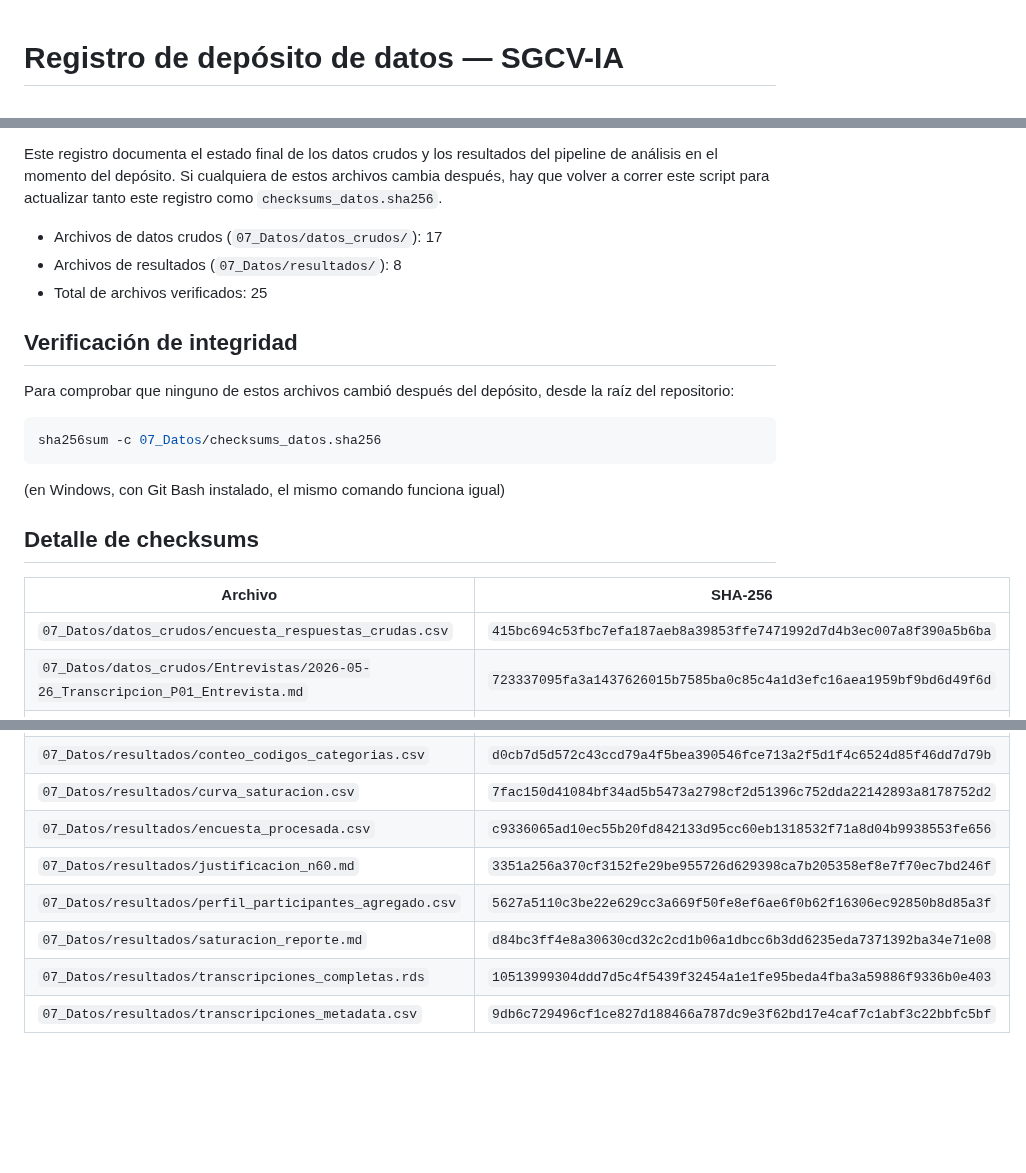
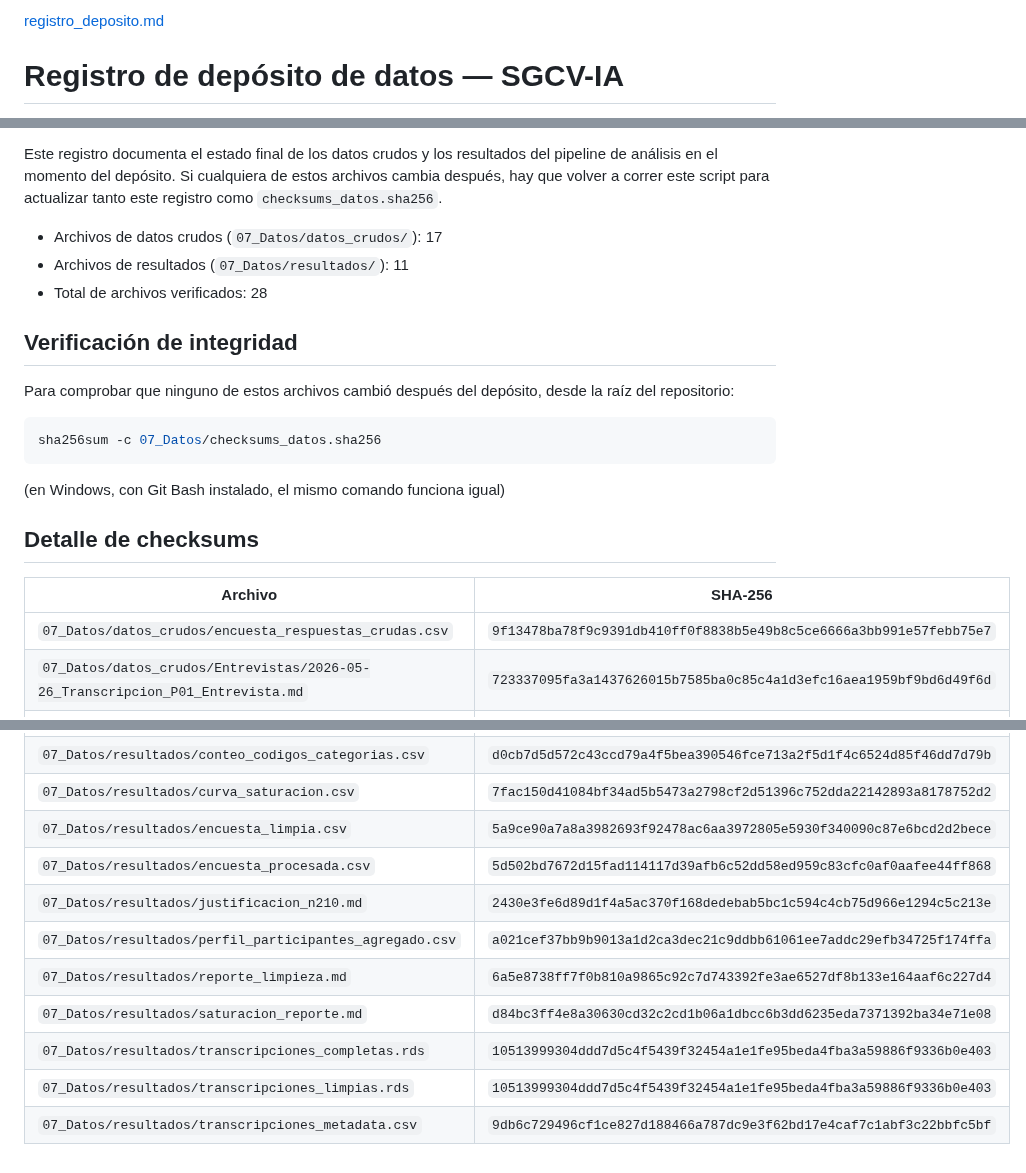
Before and after one commit to ramaguas-ship-it/SGCV-IA, a Markdown page: 07_Datos/registro_deposito.md, 3 parts joined by grey strips. Drawn GitHub-style; blank space fills up the shorter version.

```diff
--- a/07_Datos/registro_deposito.md
+++ b/07_Datos/registro_deposito.md
@@ -1,2 +1,3 @@
+[registro_deposito.md](https://github.com/user-attachments/files/32117055/registro_deposito.md)
 # Registro de depósito de datos — SGCV-IA
 
@@ -8,8 +9,8 @@ archivos cambia después, hay que volver a correr este script para actualizar
 tanto este registro como `checksums_datos.sha256`.
 
 - Archivos de datos crudos (`07_Datos/datos_crudos/`): 17
-- Archivos de resultados (`07_Datos/resultados/`): 8
-- Total de archivos verificados: 25
+- Archivos de resultados (`07_Datos/resultados/`): 11
+- Total de archivos verificados: 28
 
 ## Verificación de integridad
 
@@ -26,7 +27,7 @@ sha256sum -c 07_Datos/checksums_datos.sha256
 
 | Archivo | SHA-256 |
 |---|---|
-| `07_Datos/datos_crudos/encuesta_respuestas_crudas.csv` | `415bc694c53fbc7efa187aeb8a39853ffe7471992d7d4b3ec007a8f390a5b6ba` |
+| `07_Datos/datos_crudos/encuesta_respuestas_crudas.csv` | `9f13478ba78f9c9391db410ff0f8838b5e49b8c5ce6666a3bb991e57febb75e7` |
 | `07_Datos/datos_crudos/Entrevistas/2026-05-26_Transcripcion_P01_Entrevista.md` | `723337095fa3a1437626015b7585ba0c85c4a1d3efc16aea1959bf9bd6d49f6d` |
 | `07_Datos/datos_crudos/Entrevistas/2026-05-26_Transcripcion_P02_Entrevista.md` | `3d25472b0434ba45a13983090d732d0a95a90a66ce352b8c2593430be956a3d1` |
 | `07_Datos/datos_crudos/Entrevistas/2026-07-21_Transcripcion_P03_Entrevista.md` | `7bacaccf96c1efda80ced4693714622ca3a8a3f3378426034bc266079172004e` |
@@ -45,9 +46,12 @@ sha256sum -c 07_Datos/checksums_datos.sha256
 | `07_Datos/datos_crudos/Entrevistas/2026-08-31_Transcripcion_P16_Entrevista.md` | `a616d82848a1c0a8419064ab91a4c1488175c34a4ea8ef61c7a72ac759fa9658` |
 | `07_Datos/resultados/conteo_codigos_categorias.csv` | `d0cb7d5d572c43ccd79a4f5bea390546fce713a2f5d1f4c6524d85f46dd7d79b` |
 | `07_Datos/resultados/curva_saturacion.csv` | `7fac150d41084bf34ad5b5473a2798cf2d51396c752dda22142893a8178752d2` |
-| `07_Datos/resultados/encuesta_procesada.csv` | `c9336065ad10ec55b20fd842133d95cc60eb1318532f71a8d04b9938553fe656` |
-| `07_Datos/resultados/justificacion_n60.md` | `3351a256a370cf3152fe29be955726d629398ca7b205358ef8e7f70ec7bd246f` |
-| `07_Datos/resultados/perfil_participantes_agregado.csv` | `5627a5110c3be22e629cc3a669f50fe8ef6ae6f0b62f16306ec92850b8d85a3f` |
+| `07_Datos/resultados/encuesta_limpia.csv` | `5a9ce90a7a8a3982693f92478ac6aa3972805e5930f340090c87e6bcd2d2bece` |
+| `07_Datos/resultados/encuesta_procesada.csv` | `5d502bd7672d15fad114117d39afb6c52dd58ed959c83cfc0af0aafee44ff868` |
+| `07_Datos/resultados/justificacion_n210.md` | `2430e3fe6d89d1f4a5ac370f168dedebab5bc1c594c4cb75d966e1294c5c213e` |
+| `07_Datos/resultados/perfil_participantes_agregado.csv` | `a021cef37bb9b9013a1d2ca3dec21c9ddbb61061ee7addc29efb34725f174ffa` |
+| `07_Datos/resultados/reporte_limpieza.md` | `6a5e8738ff7f0b810a9865c92c7d743392fe3ae6527df8b133e164aaf6c227d4` |
 | `07_Datos/resultados/saturacion_reporte.md` | `d84bc3ff4e8a30630cd32c2cd1b06a1dbcc6b3dd6235eda7371392ba34e71e08` |
 | `07_Datos/resultados/transcripciones_completas.rds` | `10513999304ddd7d5c4f5439f32454a1e1fe95beda4fba3a59886f9336b0e403` |
+| `07_Datos/resultados/transcripciones_limpias.rds` | `10513999304ddd7d5c4f5439f32454a1e1fe95beda4fba3a59886f9336b0e403` |
 | `07_Datos/resultados/transcripciones_metadata.csv` | `9db6c729496cf1ce827d188466a787dc9e3f62bd17e4caf7c1abf3c22bbfc5bf` |
```
Also changed, not shown: other parts of 07_Datos/registro_deposito.md (+1 -1 lines).
